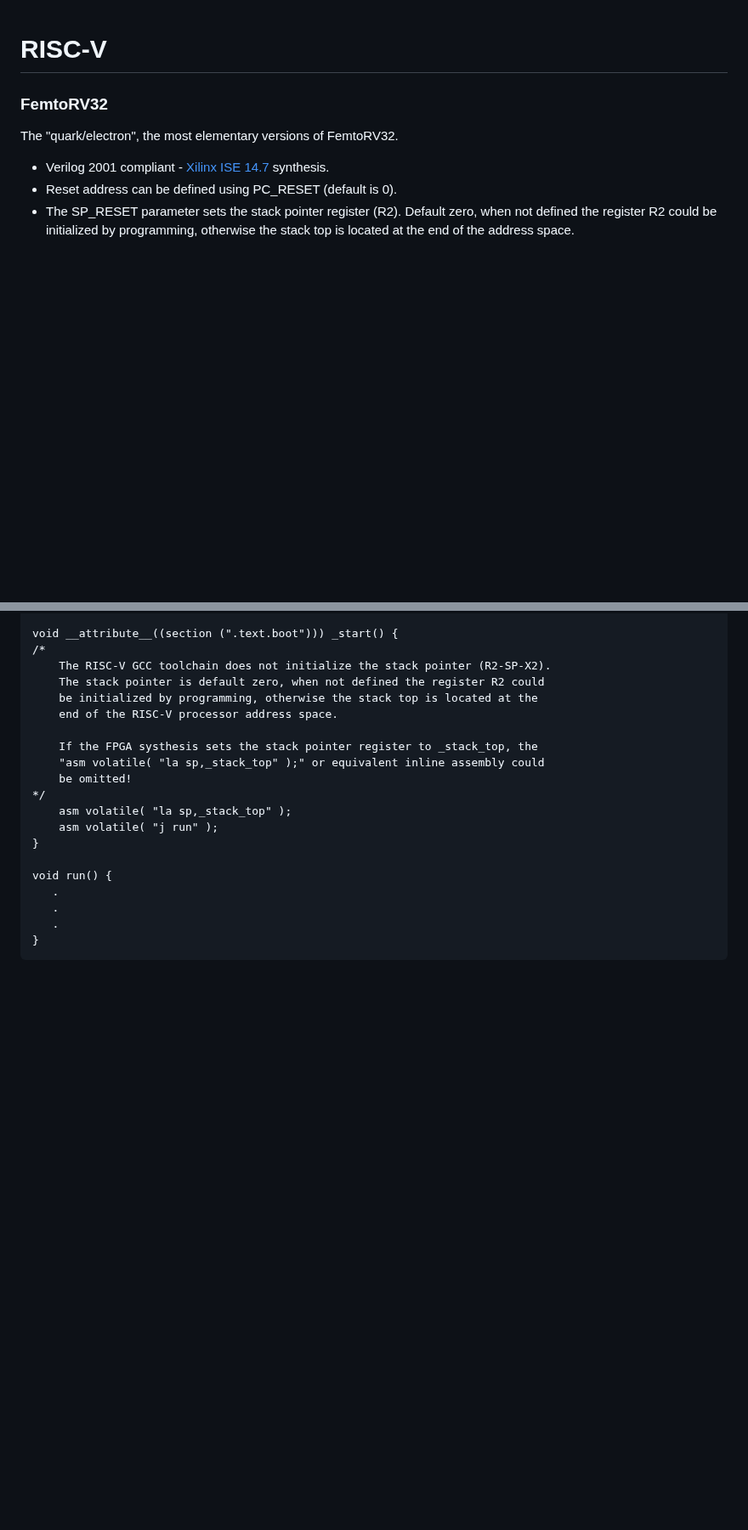
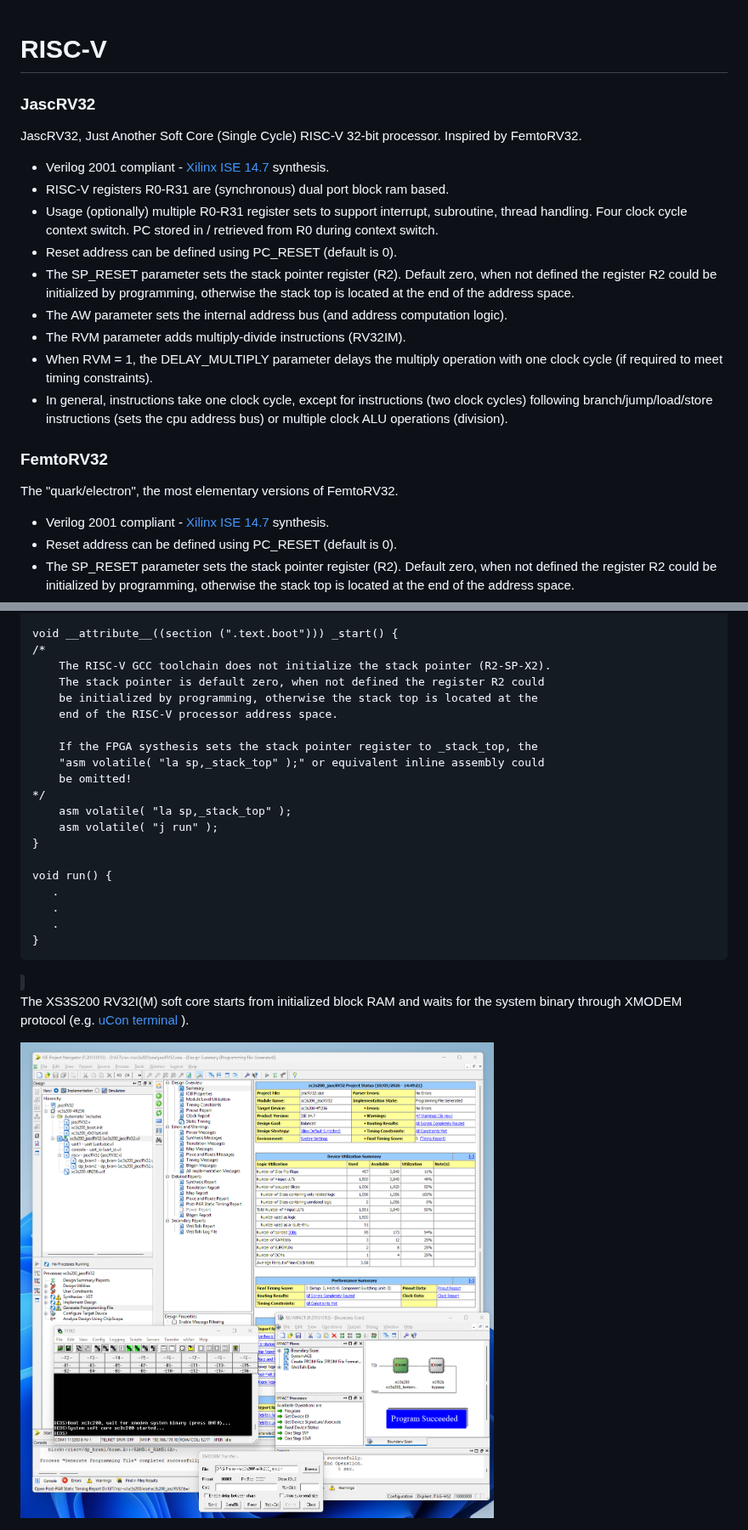
Before and after one commit to krynentechnology/risc-v, a Markdown page: README.md, 2 parts joined by grey strips. Shown at 85% size. GitHub-like rendering; pictures changed too: xc3s200/xc3s200_jascRV32.png (added); blank space fills up the shorter version.

Commit message:
Add JascRV32

```diff
--- a/README.md
+++ b/README.md
@@ -1,4 +1,17 @@
 # RISC-V
+<h3>JascRV32</h3>
+<p>JascRV32, Just Another Soft Core (Single Cycle) RISC-V 32-bit processor. Inspired by FemtoRV32.</p>
+<ul>
+  <li>Verilog 2001 compliant - <a href="https://github.com/nokyalr/ise-14.7-windows-11">Xilinx ISE 14.7</a> synthesis.</li>
+  <li>RISC-V registers R0-R31 are (synchronous) dual port block ram based.</li>
+  <li>Usage (optionally) multiple R0-R31 register sets to support interrupt, subroutine, thread handling. Four clock cycle context switch. PC stored in / retrieved from R0 during context switch.</li>
+  <li>Reset address can be defined using PC_RESET (default is 0).</li>
+  <li>The SP_RESET parameter sets the stack pointer register (R2). Default zero, when not defined the register R2 could be initialized by programming, otherwise the stack top is located at the end of the address space.</li>
+  <li>The AW parameter sets the internal address bus (and address computation logic).</li>
+  <li>The RVM parameter adds multiply-divide instructions (RV32IM).</li>
+  <li>When RVM = 1, the DELAY_MULTIPLY parameter delays the multiply operation with one clock cycle (if required to meet timing constraints).</li>
+  <li>In general, instructions take one clock cycle, except for instructions (two clock cycles) following branch/jump/load/store instructions (sets the cpu address bus) or multiple clock ALU operations (division).</li>
+</ul>
 <h3>FemtoRV32</h3>
 <p>The "quark/electron", the most elementary versions of FemtoRV32.</p>
 <ul>
@@ -61,3 +74,5 @@
        .
     }
 </code>
+<p>The XS3S200 RV32I(M) soft core starts from initialized block RAM and waits for the system binary through XMODEM protocol (e.g. <a href="http://www.umonfw.com/ucon/">uCon terminal</a> ).</p>
+<img src="xc3s200/xc3s200_jascRV32.png" width=800>
```
Also changed, not shown: 13 other files.
